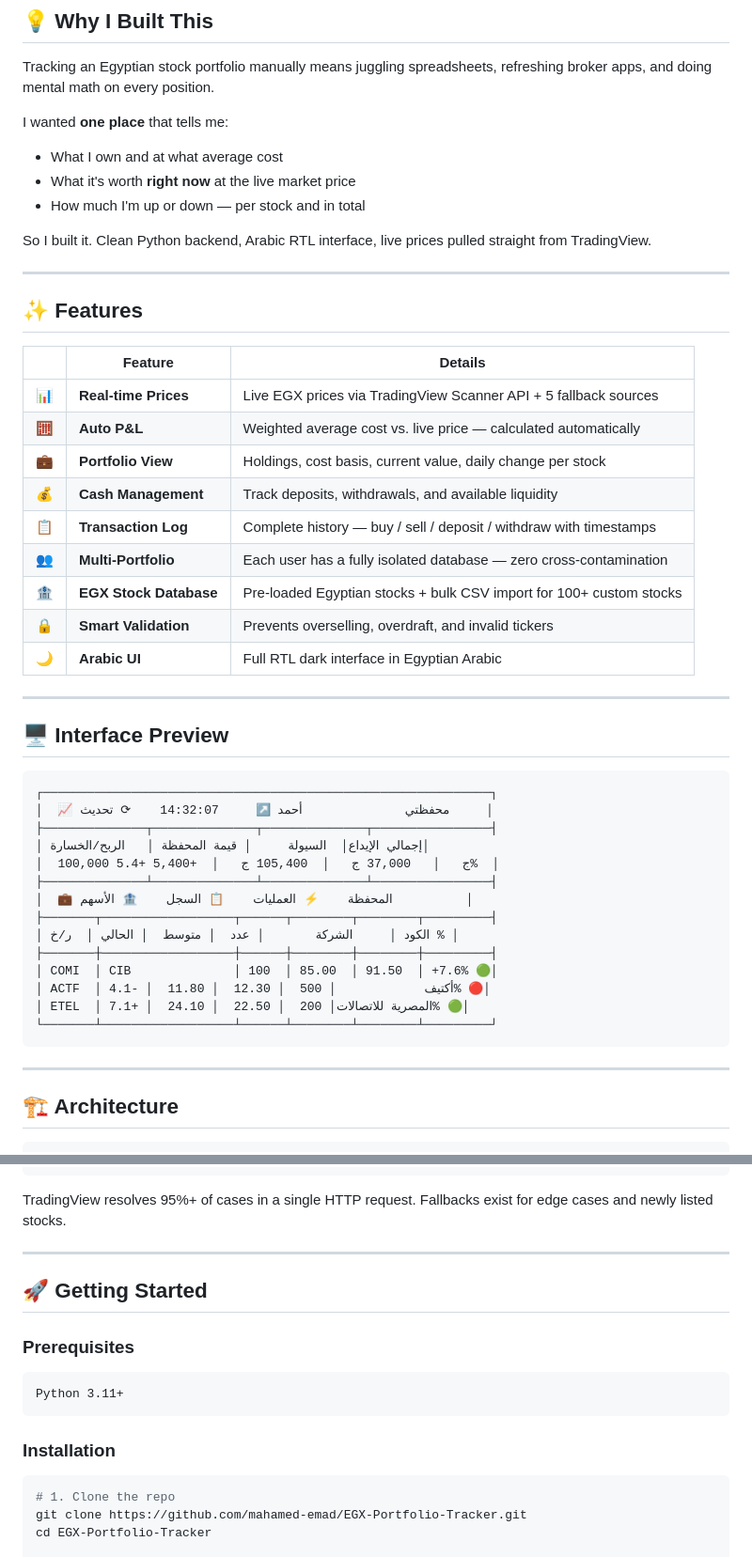
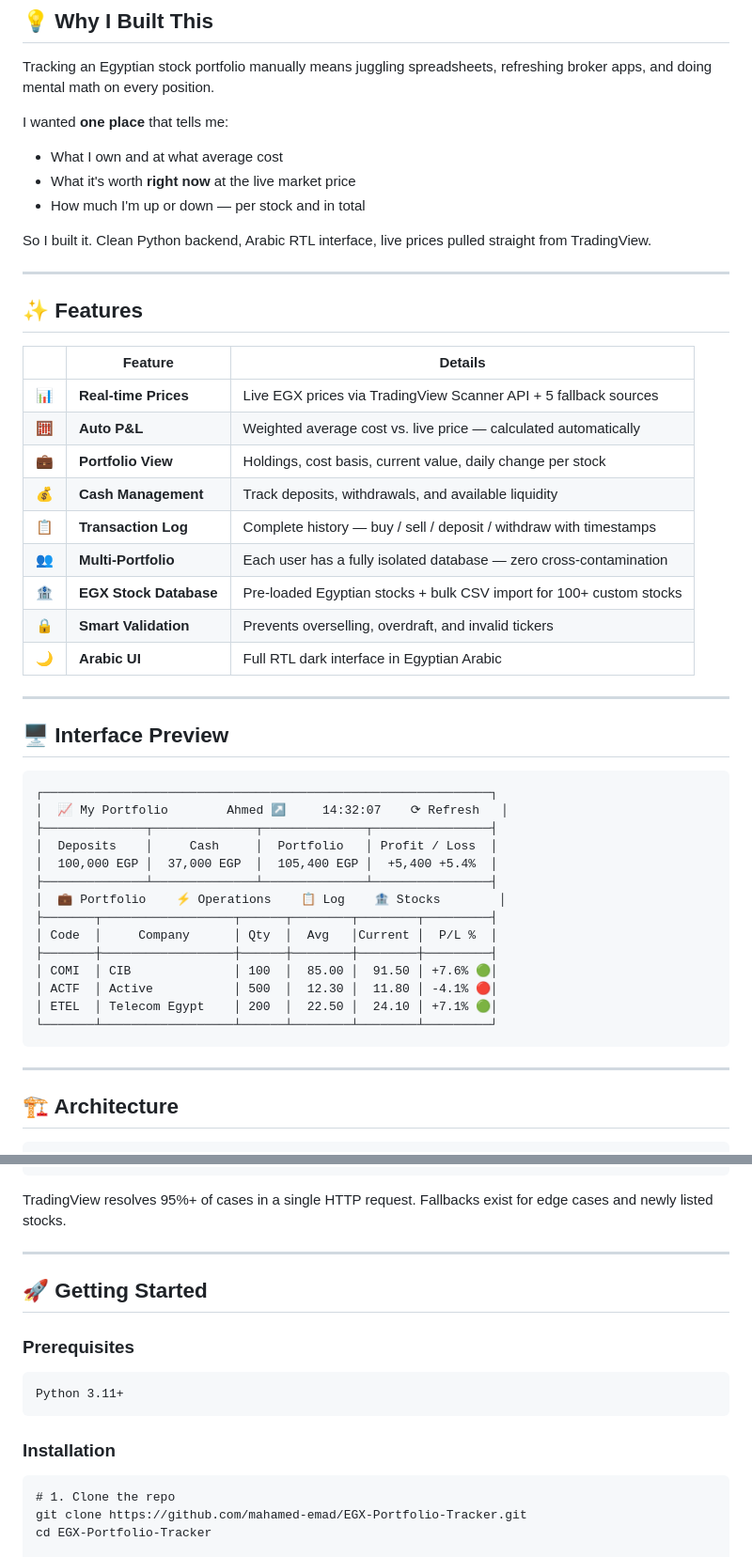
Before and after one commit to mahamed-emad/EGX-Portfolio-Tracker, a Markdown page: README.md, 2 parts joined by grey strips. Shown at 94% size. GitHub-like rendering.

````diff
--- a/README.md
+++ b/README.md
@@ -11,50 +9,51 @@
 Tracking an Egyptian stock portfolio manually means juggling spreadsheets, refreshing broker apps, and doing mental math on every position.
 
 I wanted **one place** that tells me:
+
 - What I own and at what average cost
 - What it's worth **right now** at the live market price
 - How much I'm up or down — per stock and in total
 
 So I built it. Clean Python backend, Arabic RTL interface, live prices pulled straight from TradingView.
 
----
+* * *
 
 ## ✨ Features
 
-| | Feature | Details |
-|--|---------|---------|
-| 📊 | **Real-time Prices** | Live EGX prices via TradingView Scanner API + 5 fallback sources |
-| 🧮 | **Auto P&L** | Weighted average cost vs. live price — calculated automatically |
-| 💼 | **Portfolio View** | Holdings, cost basis, current value, daily change per stock |
-| 💰 | **Cash Management** | Track deposits, withdrawals, and available liquidity |
-| 📋 | **Transaction Log** | Complete history — buy / sell / deposit / withdraw with timestamps |
-| 👥 | **Multi-Portfolio** | Each user has a fully isolated database — zero cross-contamination |
+|   | Feature                | Details                                                             |
+|---|------------------------|---------------------------------------------------------------------|
+| 📊 | **Real-time Prices**   | Live EGX prices via TradingView Scanner API + 5 fallback sources    |
+| 🧮 | **Auto P&L**           | Weighted average cost vs. live price — calculated automatically     |
+| 💼 | **Portfolio View**     | Holdings, cost basis, current value, daily change per stock         |
+| 💰 | **Cash Management**    | Track deposits, withdrawals, and available liquidity                |
+| 📋 | **Transaction Log**    | Complete history — buy / sell / deposit / withdraw with timestamps  |
+| 👥 | **Multi-Portfolio**    | Each user has a fully isolated database — zero cross-contamination  |
 | 🏦 | **EGX Stock Database** | Pre-loaded Egyptian stocks + bulk CSV import for 100+ custom stocks |
-| 🔒 | **Smart Validation** | Prevents overselling, overdraft, and invalid tickers |
-| 🌙 | **Arabic UI** | Full RTL dark interface in Egyptian Arabic |
+| 🔒 | **Smart Validation**   | Prevents overselling, overdraft, and invalid tickers                |
+| 🌙 | **Arabic UI**          | Full RTL dark interface in Egyptian Arabic                          |
 
----
+* * *
 
 ## 🖥️ Interface Preview
 
 ```
 ┌─────────────────────────────────────────────────────────────┐
-│  📈 محفظتي              أحمد ↗     14:32:07    ⟳ تحديث     │
+│  📈 My Portfolio        Ahmed ↗     14:32:07    ⟳ Refresh   │
 ├──────────────┬──────────────┬──────────────┬────────────────┤
-│ إجمالي الإيداع│  السيولة     │ قيمة المحفظة │   الربح/الخسارة│
-│  100,000 ج   │   37,000 ج   │  105,400 ج   │  +5,400 +5.4%  │
+│  Deposits    │     Cash     │  Portfolio   │ Profit / Loss  │
+│  100,000 EGP │  37,000 EGP  │  105,400 EGP │  +5,400 +5.4%  │
 ├──────────────┴──────────────┴──────────────┴────────────────┤
-│  💼 المحفظة    ⚡ العمليات    📋 السجل    🏦 الأسهم          │
+│  💼 Portfolio    ⚡ Operations    📋 Log    🏦 Stocks        │
 ├───────┬──────────────────┬──────┬────────┬────────┬─────────┤
-│ الكود │     الشركة       │ عدد  │ متوسط  │ الحالي │  ر/خ % │
+│ Code  │     Company      │ Qty  │  Avg   │Current │  P/L %  │
 ├───────┼──────────────────┼──────┼────────┼────────┼─────────┤
-│ COMI  │ CIB              │ 100  │ 85.00  │ 91.50  │ +7.6% 🟢│
-│ ACTF  │ أكتيف            │ 500  │ 12.30  │ 11.80  │ -4.1% 🔴│
-│ ETEL  │ المصرية للاتصالات│ 200  │ 22.50  │ 24.10  │ +7.1% 🟢│
+│ COMI  │ CIB              │ 100  │  85.00 │  91.50 │ +7.6% 🟢│
+│ ACTF  │ Active           │ 500  │  12.30 │  11.80 │ -4.1% 🔴│
+│ ETEL  │ Telecom Egypt    │ 200  │  22.50 │  24.10 │ +7.1% 🟢│
 └───────┴──────────────────┴──────┴────────┴────────┴─────────┘
 ```
 
----
+* * *
 
 ## 🏗️ Architecture
 
@@ -122,21 +121,21 @@ Portfolio stocks
 ⑥ EGX Official API  ──────────────────  one by one
 ```
 
-TradingView resolves 95%+ of cases in a single HTTP request.
-Fallbacks exist for edge cases and newly listed stocks.
+TradingView resolves 95%+ of cases in a single HTTP request. Fallbacks exist for edge cases and newly listed stocks.
 
----
+* * *
 
 ## 🚀 Getting Started
 
 ### Prerequisites
+
 ```
 Python 3.11+
 ```
 
 ### Installation
 
-```bash
+```
 # 1. Clone the repo
 git clone https://github.com/mahamed-emad/EGX-Portfolio-Tracker.git
 cd EGX-Portfolio-Tracker
````
Also changed, not shown: other parts of README.md (+67 -71 lines).
